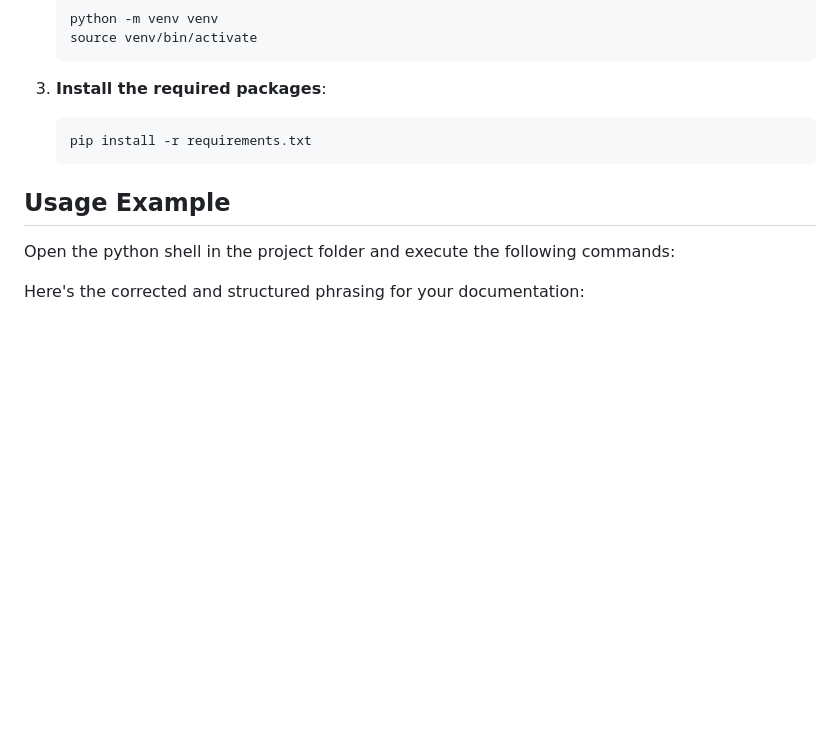
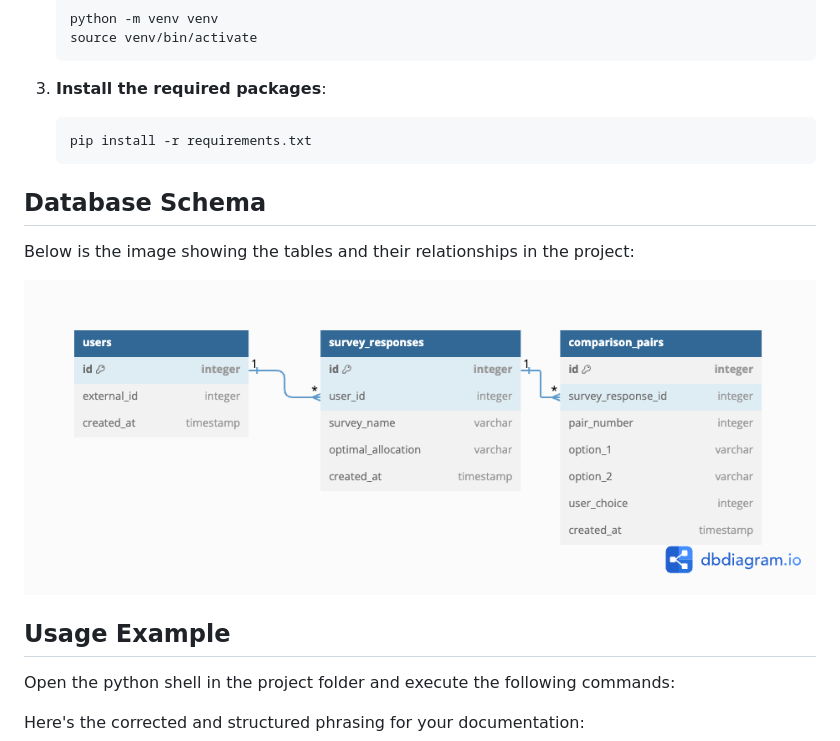
Before and after one commit to ariel-research/budget-survey, a Markdown page: README.md, the part around the change. Rendered like a GitHub page; pictures changed too: docs/db_schema_diagram.png (added); blank space fills up the shorter version.

Commit message:
update readme, add db_schema_diagram

````diff
--- a/README.md
+++ b/README.md
@@ -25,6 +25,12 @@
     pip install -r requirements.txt
     ```
 
+## Database Schema
+
+Below is the image showing the tables and their relationships in the project:
+
+![Database Schema](docs/db_schema_diagram.png)
+
 ## Usage Example
 Open the python shell in the project folder and execute the following commands:
 
````
